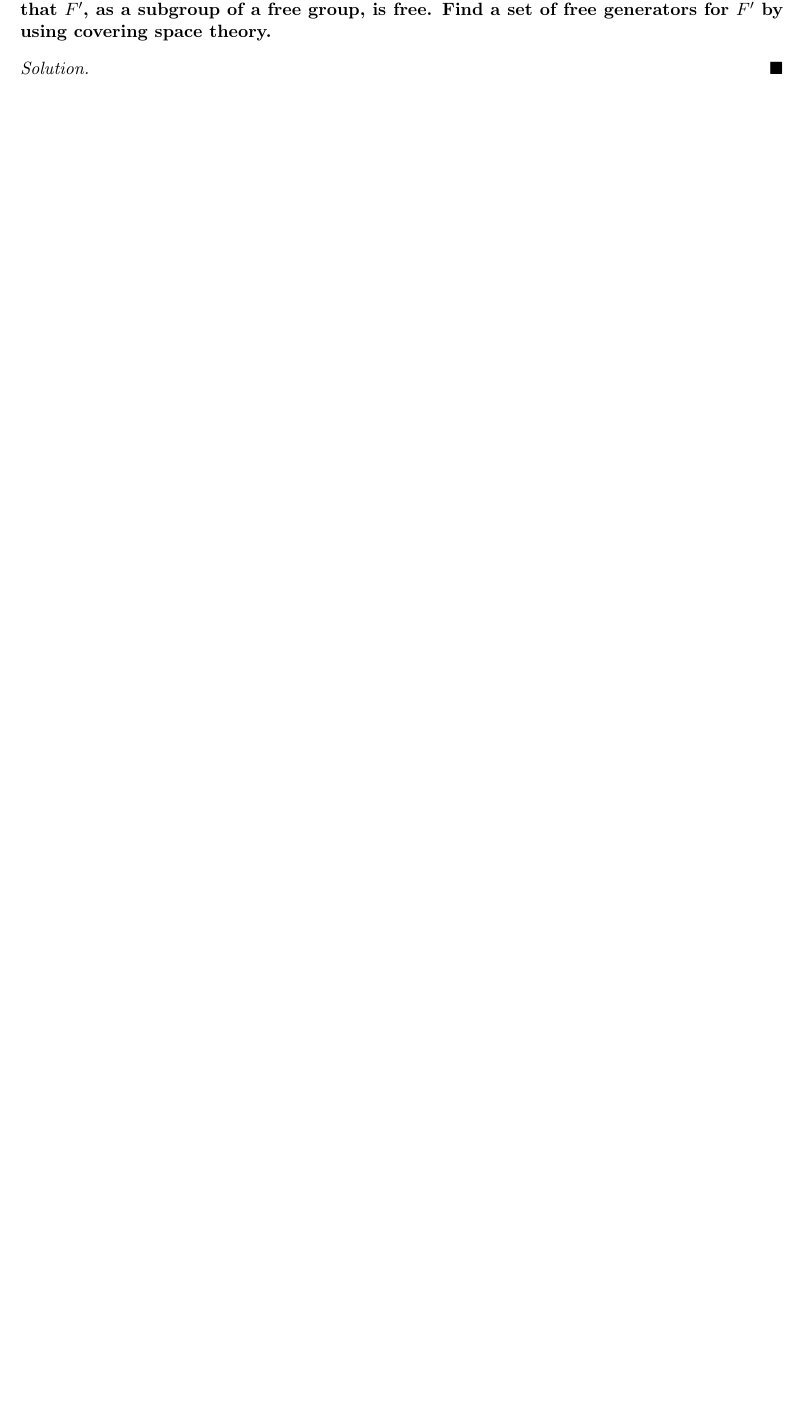
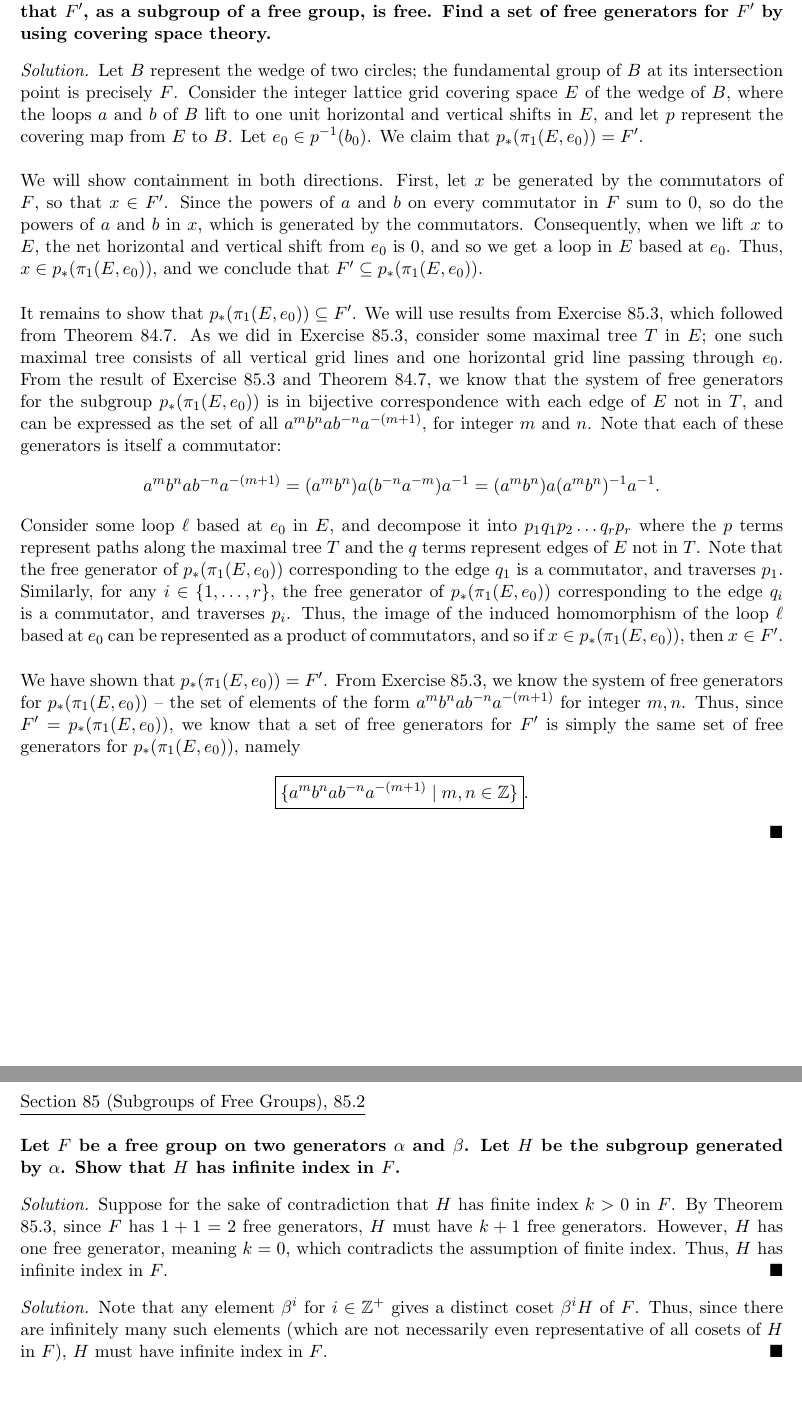
Before and after one commit to dyang5/MATH104-Topology, a LaTeX problem sheet (HW/hw12.tex): part of the page before the commit and two parts of pages 2 and 3 of 3 after it, the two joined at a grey line, cut so that both start at the same text, the shorter picture padded with empty space. Compiled offline with pdfLaTeX.

Commit message:
HW12 done.

```diff
--- a/HW/hw12.tex
+++ b/HW/hw12.tex
@@ -36,6 +64,36 @@
 Find a set of free generators for $F^{\prime}$ by using covering space theory.}
 
 \begin{solution}
+Let $B$ represent the wedge of two circles; the fundamental group of $B$ at its intersection point is precisely $F$.
+Consider the integer lattice grid covering space $E$ of the wedge of $B$, where the loops $a$ and $b$ of $B$
+lift to one unit horizontal and vertical shifts in $E$, and let $p$ represent the covering map from $E$ to $B$. Let $e_0 \in p^{-1}(b_0)$.
+We claim that $p_{\ast}(\pi_1(E, e_0)) = F^{\prime}$. \\
 
+We will show containment in both directions. First, let $x$ be generated by the commutators of $F$, so that $x \in F^{\prime}$.
+Since the powers of $a$ and $b$ on every commutator in $F$ sum to $0$, so do the powers of $a$ and $b$ in $x$, which is generated by the commutators. Consequently, when we
+lift $x$ to $E$, the net horizontal and vertical shift from $e_0$ is $0$, and so we get a loop in $E$ based at $e_0$. Thus, $x \in p_{\ast}(\pi_1(E, e_0))$,
+and we conclude that $F^{\prime} \subseteq p_{\ast}(\pi_1(E, e_0))$. \\
+
+It remains to show that $p_{\ast}(\pi_1(E, e_0)) \subseteq F^{\prime}$.
+We will use results from Exercise 85.3, which followed from Theorem 84.7. As we did in Exercise 85.3, consider some maximal tree $T$
+in $E$; one such maximal tree consists of all vertical grid lines and one horizontal grid line passing through $e_0$. From the result
+of Exercise 85.3 and Theorem 84.7, we know that the system of free generators for the subgroup $p_{\ast}(\pi_1(E, e_0))$
+is in bijective correspondence with each edge of $E$ not in $T$, and can be expressed as the set of all $a^m b^n a b^{-n} a^{-(m+1)}$, for integer $m$ and $n$.
+Note that each of these generators is itself a commutator:
+\[
+    a^m b^n a b^{-n} a^{-(m+1)} = (a^m b^n) a (b^{-n} a^{-m}) a^{-1} = (a^m b^n) a (a^m b^n)^{-1} a^{-1}.
+\]
+Consider some loop $\ell$ based at $e_0$ in $E$, and decompose it into $p_1 q_1 p_2 \dots q_r p_r$ where the $p$ terms represent
+paths along the maximal tree $T$ and the $q$ terms represent edges of $E$ not in $T$. Note that the free generator of $p_{\ast}(\pi_1(E, e_0)$) corresponding to
+the edge $q_1$ is a commutator, and traverses $p_1$. Similarly, for any $i \in \{ 1, \dots, r \}$, the free generator of $p_{\ast}(\pi_1(E, e_0))$ corresponding to
+the edge $q_i$ is a commutator, and traverses $p_i$. Thus, the image of the induced homomorphism of the loop $\ell$ based at $e_0$ can be represented as a product
+of commutators, and so if $x \in p_{\ast}(\pi_1(E, e_0))$, then $x \in F^{\prime}$. \\
+
+We have shown that $p_{\ast}(\pi_1(E, e_0)) = F^{\prime}$. From Exercise 85.3, we know the system of free generators for $p_{\ast}(\pi_1(E, e_0))$ --
+the set of elements of the form $a^m b^n a b^{-n} a^{-(m+1)}$ for integer $m, n$. Thus, since $F^{\prime} = p_{\ast}(\pi_1(E, e_0))$, we know
+that a set of free generators for $F^{\prime}$ is simply the same set of free generators for $p_{\ast}(\pi_1(E, e_0))$, namely
+\[
+    \boxed{\{ a^m b^n a b^{-n} a^{-(m+1)} \mid m, n \in \Z\}}.
+\]
 \end{solution}
 
@@ -42,2 +101,16 @@ Find a set of free generators for $F^{\prime}$ by using covering space theory.}
 
+\underline{Section 85 (Subgroups of Free Groups), 85.2} \\
+
+\textbf{Let $F$ be a free group on two generators $\alpha$ and $\beta$. Let $H$ be the subgroup generated by $\alpha$. Show that $H$ has infinite index in $F$.}
+
+\begin{solution}
+Suppose for the sake of contradiction that $H$ has finite index $k > 0$ in $F$. By Theorem 85.3, since $F$ has $1 + 1 = 2$ free generators,
+$H$ must have $k + 1$ free generators. However, $H$ has one free generator, meaning $k = 0$, which contradicts the assumption of finite index.
+Thus, $H$ has infinite index in $F$.
+\end{solution}
+
+\begin{solution}
+Note that any element $\beta^i$ for $i \in \Z^+$ gives a distinct coset $\beta^i H$ of $F$. Thus, since there are infinitely
+many such elements (which are not necessarily even representative of all cosets of $H$ in $F$), $H$ must have infinite index in $F$.
+\end{solution}
 \end{document}
```
Also changed, not shown: HW/hw12.pdf (added), HW/hw12.tex (31 more changed lines).
